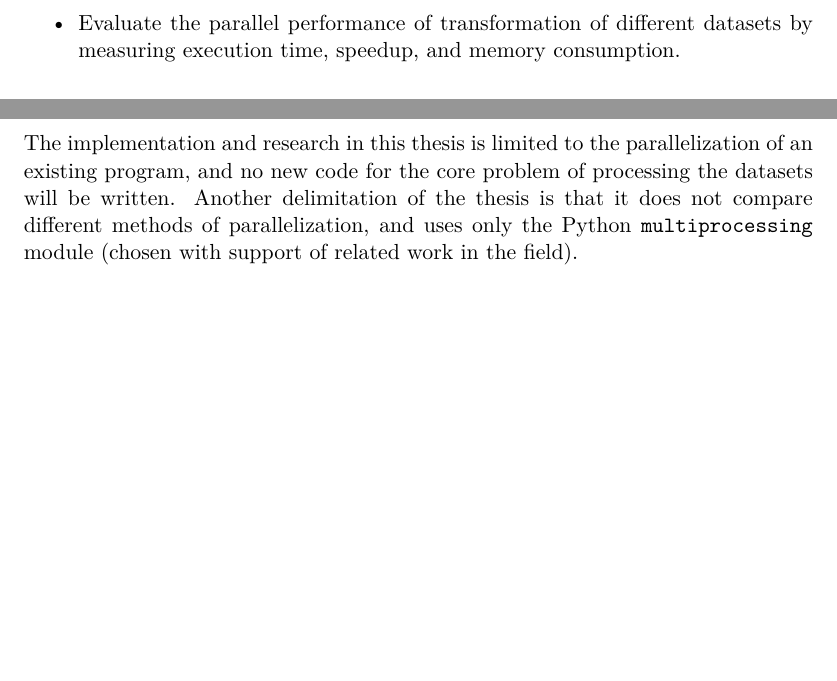
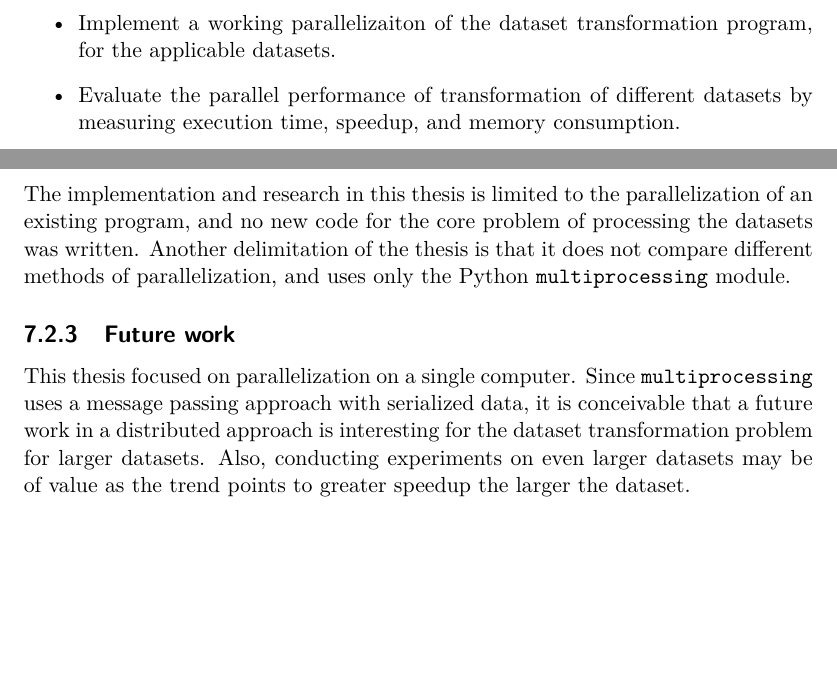
Before and after one commit to Dexterminator/master-thesis, a LaTeX thesis (main.tex, which reads Content/7_discussion_conclusions.tex): two parts of pages 14 and 66 of 69, joined at a grey line, cut at the place of the change, the shorter picture padded with empty space. The pictures show the PDF file main.pdf that the author committed with the source.

Commit message:
Added future work.

```diff
--- a/Content/7_discussion_conclusions.tex
+++ b/Content/7_discussion_conclusions.tex
@@ -128,5 +127,10 @@ can be extracted into a post processing step, and if this post processing step i
 
 \subsection{Delimitations}
 The implementation and research in this thesis is limited to the parallelization of an existing program, and no new code for the core problem
-of processing the datasets will be written. Another delimitation of the thesis is that it does not compare different methods of parallelization,
-and uses only the Python \code{multiprocessing} module (chosen with support of related work in the field).
+of processing the datasets was written. Another delimitation of the thesis is that it does not compare different methods of parallelization,
+and uses only the Python \code{multiprocessing} module.
+
+\subsection{Future work}
+This thesis focused on parallelization on a single computer. Since \code{multiprocessing} uses a message passing approach with serialized data,
+it is conceivable that a future work in a distributed approach is interesting for the dataset transformation problem for larger datasets. Also,
+conducting experiments on even larger datasets may be of value as the trend points to greater speedup the larger the dataset.
```
Also changed, not shown: main.pdf, Content/7_discussion_conclusions.tex (3 more changed lines).
